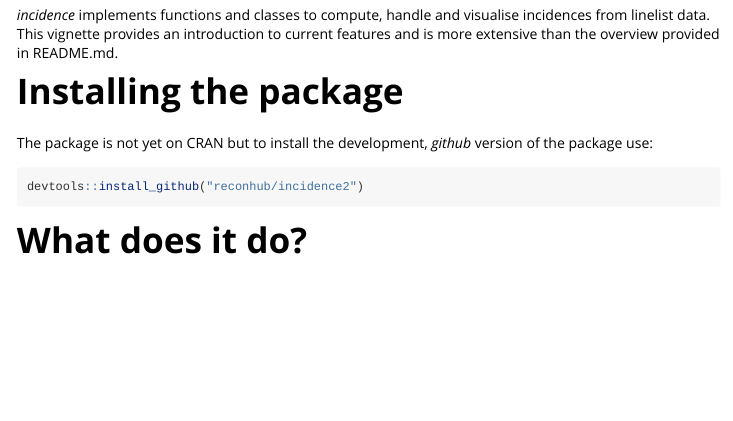
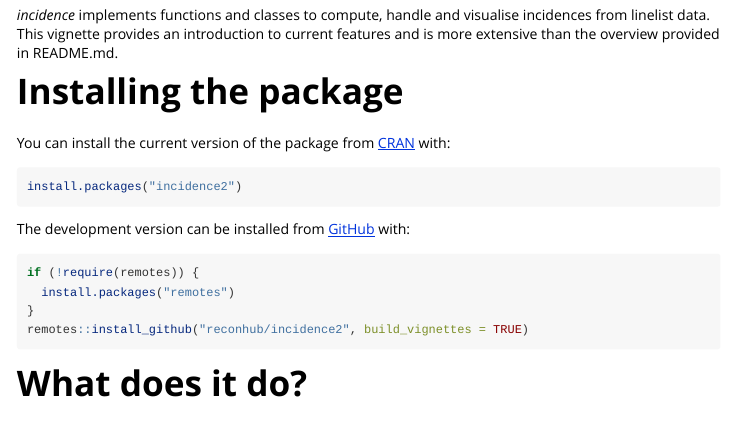
Before and after one commit to reconverse/incidence2, an R Markdown document (vignettes/Introduction.Rmd): the page in a window 1100 px wide, from 110 px down. Rendered offline with R 4.5, knitr and Pandoc, with nearby package versions; some code elsewhere in the file could not run offline; common packages that the code uses without loading them are loaded.

Commit message:
update installation instructions

````diff
--- a/vignettes/Introduction.Rmd
+++ b/vignettes/Introduction.Rmd
@@ -25,11 +25,20 @@ features and is more extensive than the overview provided in README.md.
 
 # Installing the package
 
-The package is not yet on CRAN but to install the development, *github* version
-of the package use:
+You can install the current version of the package from
+[CRAN](https://cran.r-project.org/) with:
 
-```{r install2, eval=FALSE}
-devtools::install_github("reconhub/incidence2")
+```{r, eval=FALSE}
+install.packages("incidence2")
+```
+
+The development version can be installed from [GitHub](https://github.com/) with:
+
+```{r, eval=FALSE}
+if (!require(remotes)) {
+  install.packages("remotes")
+}
+remotes::install_github("reconhub/incidence2", build_vignettes = TRUE)
 ```
 
 
````
Also changed, not shown: README.Rmd (+4 -4 lines), README.md.
